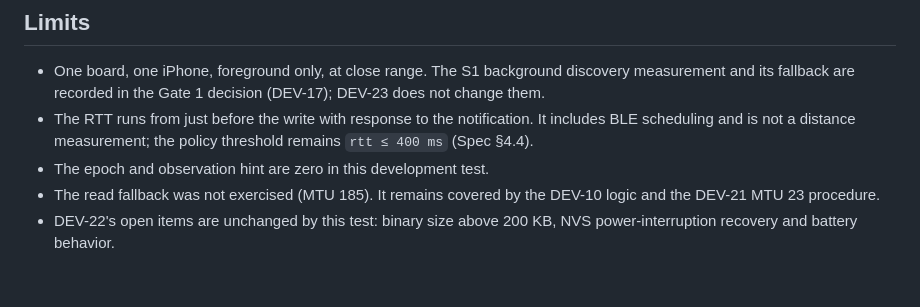
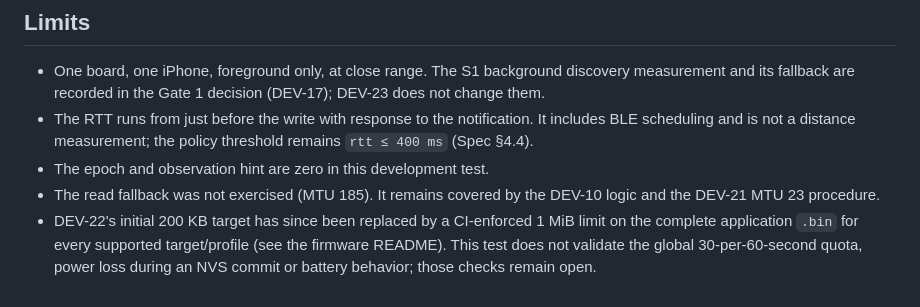
Before and after one commit to Pathnod/pathnod, a Markdown page: docs/dev23-esp32-iphone-rtt.md, the part around the change. Drawn GitHub-style.

```diff
--- a/docs/dev23-esp32-iphone-rtt.md
+++ b/docs/dev23-esp32-iphone-rtt.md
@@ -119,5 +119,7 @@ three verified responses, median 54.1 ms (54.1 / 55.2 / 44.6), capabilities
 - The epoch and observation hint are zero in this development test.
 - The read fallback was not exercised (MTU 185). It remains covered by the
   DEV-10 logic and the DEV-21 MTU 23 procedure.
-- DEV-22's open items are unchanged by this test: binary size above 200 KB,
-  NVS power-interruption recovery and battery behavior.
+- DEV-22's initial 200 KB target has since been replaced by a CI-enforced
+  1 MiB limit on the complete application `.bin` for every supported target/profile
+  (see the firmware README). This test does not validate the global 30-per-60-second
+  quota, power loss during an NVS commit or battery behavior; those checks remain open.
```
Also changed, not shown: firmware/esp32/README.md (+23 -16 lines).
